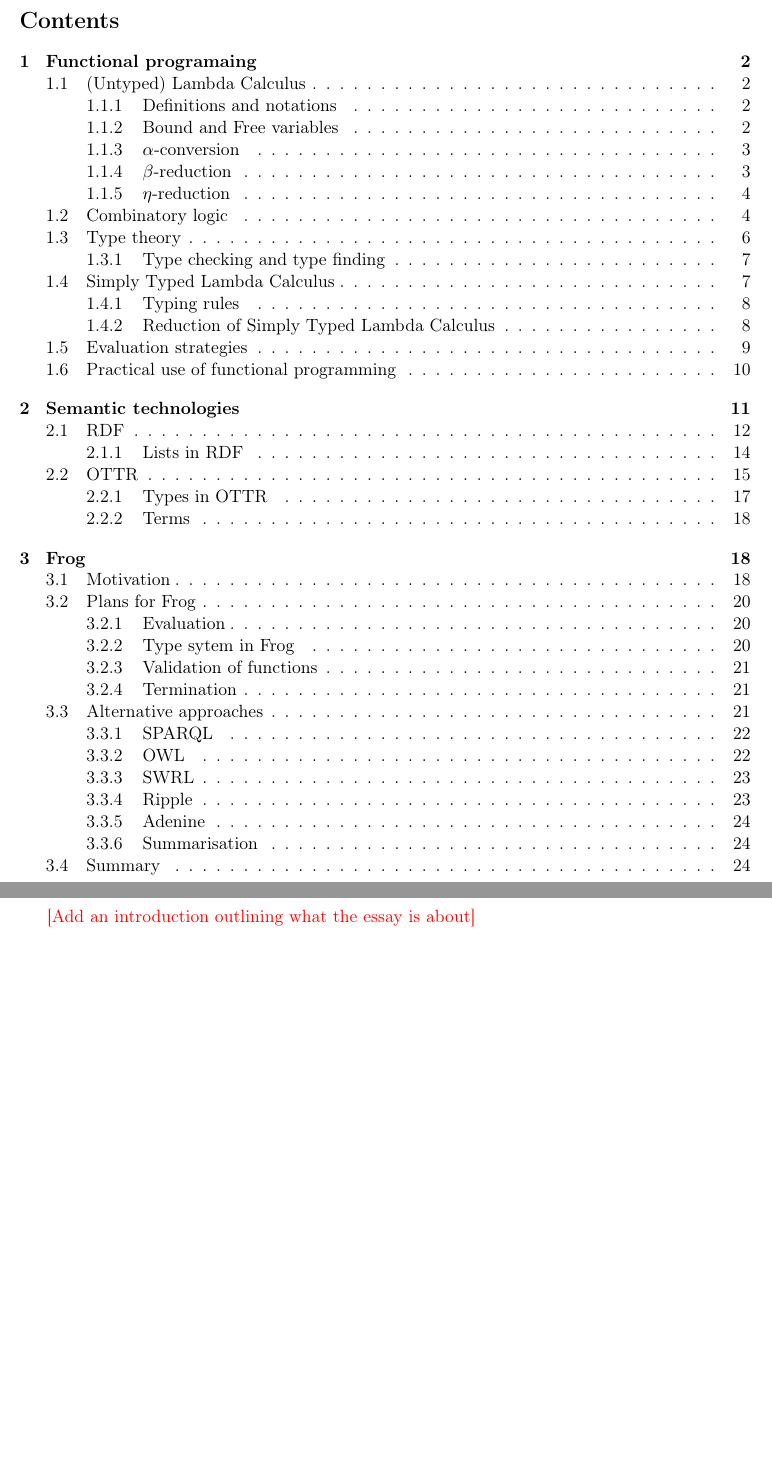
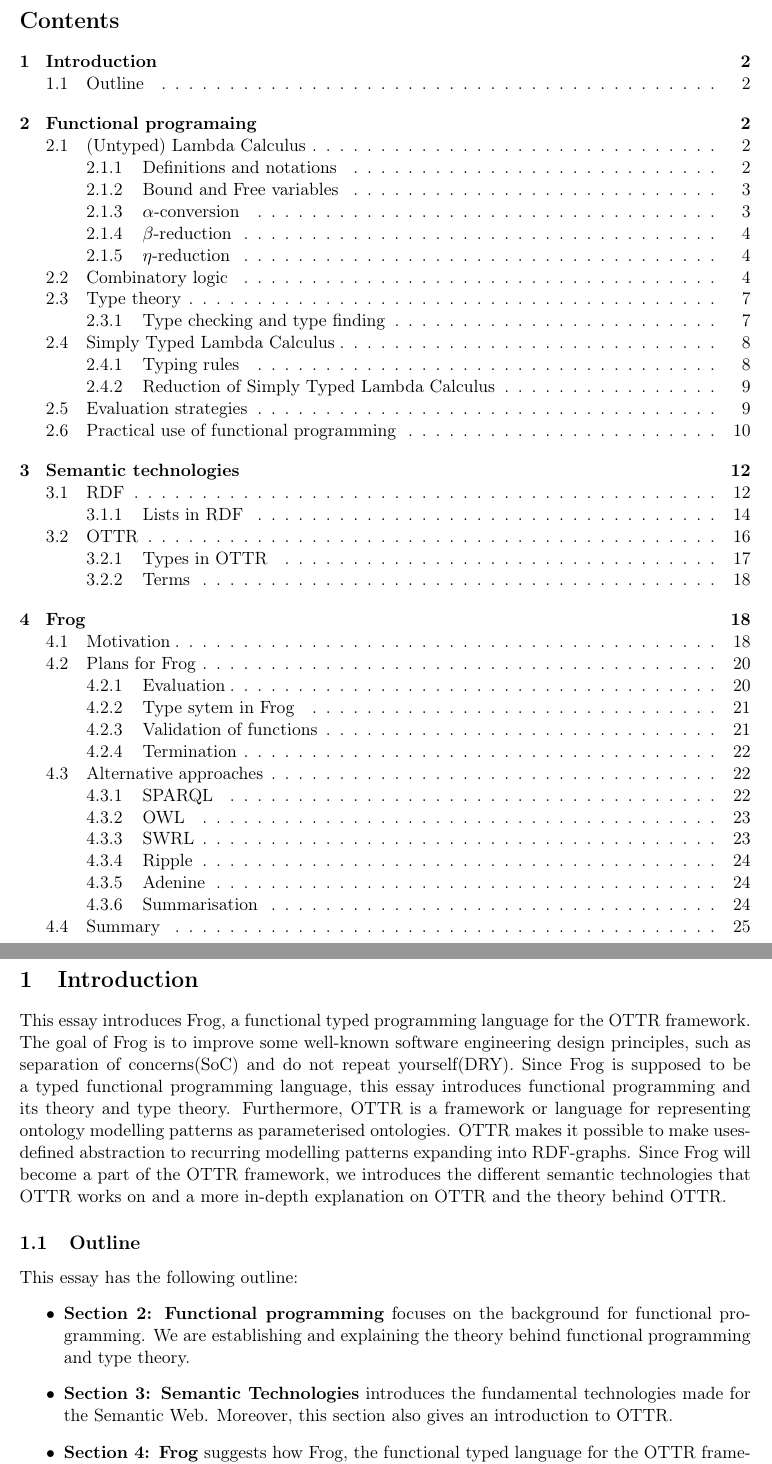
Before and after one commit to marlenjarholt/MasterEssay, a LaTeX document (src/master.tex, which reads src/sections/introduction.tex): two parts of pages 2 and 3 of 28, joined at a grey line, cut so that both start at the same text, the shorter picture padded with empty space. Compiled offline with pdfLaTeX.

Commit message:
added introduction

```diff
--- a/src/master.tex
+++ b/src/master.tex
@@ -61,7 +61,7 @@
 
 \clearpage
 
-\lhk{Add an introduction outlining what the essay is about}
+\input{sections/introduction.tex}
 \input{sections/functionalPrograming.tex}
 \input{sections/SemanticWebAndRDF.tex}
 \input{sections/frog.tex}
--- /dev/null
+++ b/src/sections/introduction.tex
@@ -0,0 +1,13 @@
+%!TEX root = ../master.tex
+
+\section{Introduction}
+This essay introduces Frog, a functional typed programming language for the OTTR framework. The goal of Frog is to improve some well-known software engineering design principles, such as separation of concerns(SoC) and do not repeat yourself(DRY). Since Frog is supposed to be a typed functional programming language, this essay introduces functional programming and its theory and type theory. Furthermore, OTTR is a framework or language for representing ontology modelling patterns as parameterised ontologies. OTTR makes it possible to make uses-defined abstraction to recurring modelling patterns expanding into RDF-graphs. Since Frog will become a part of the OTTR framework, we introduces the different semantic technologies that OTTR works on and a more in-depth explanation on OTTR and the theory behind OTTR.
+
+\subsection{Outline}
+
+This essay has the following outline:
+\begin{itemize}
+    \item \textbf{Section 2: Functional programming} focuses on the background for functional programming. We are establishing and explaining the theory behind functional programming and type theory.
+    \item \textbf{Section 3: Semantic Technologies} introduces the fundamental technologies made for the Semantic Web. Moreover, this section also gives an introduction to OTTR.
+    \item \textbf{Section 4: Frog} suggests how Frog, the functional typed language for the OTTR framework, should be built. In addition, we explain which features that we want Frog to have and why.
+\end{itemize}
```
